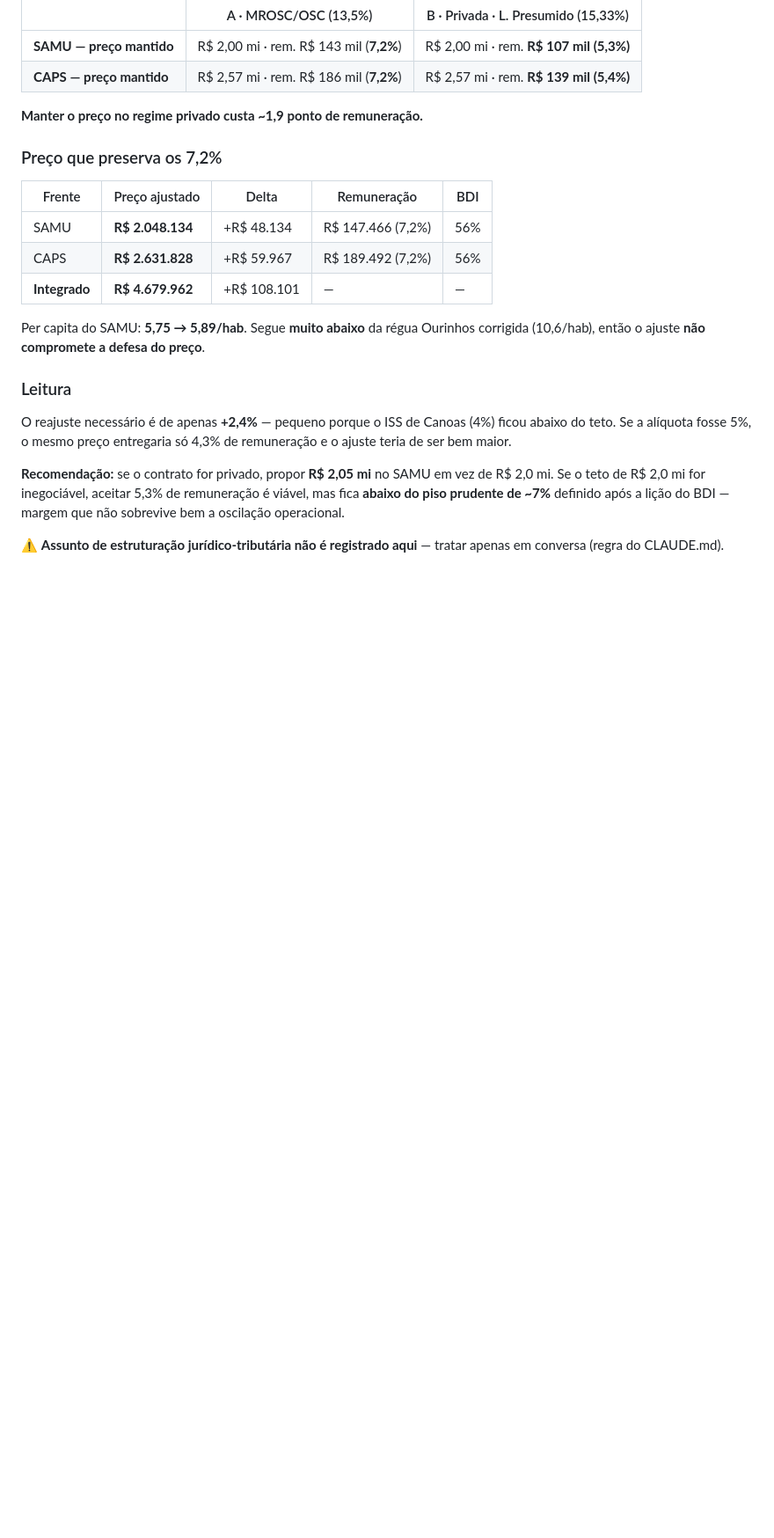
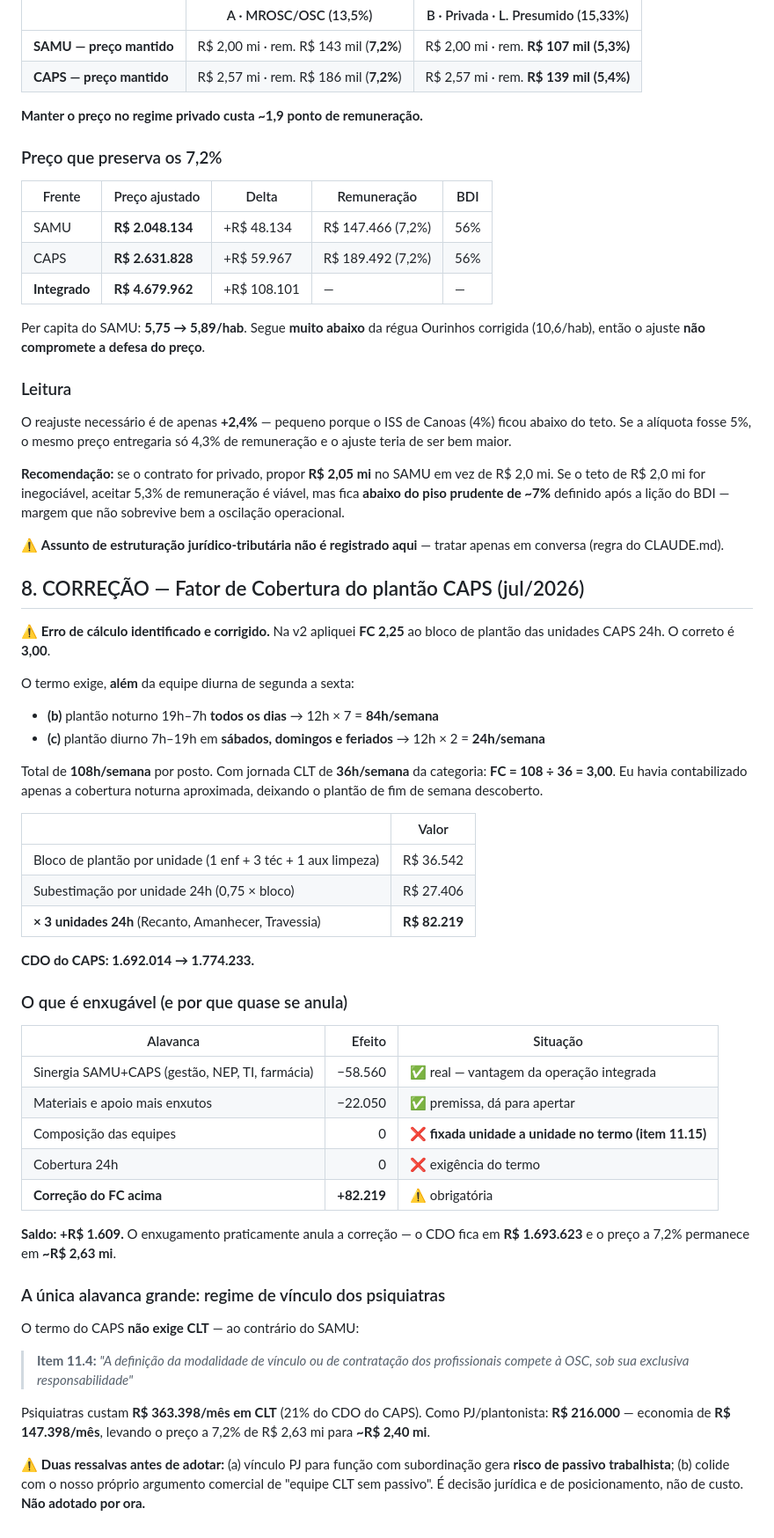
Before and after one commit to victorotaa/samais-estudos, a Markdown page: estudos-internos/canoas-rs.md, the part around the change. Shown at 88% size. Drawn GitHub-style; blank space fills up the shorter version.

Commit message:
Canoas/CAPS: corrige o Fator de Cobertura do plantão (2,25 -> 3,00)
Erro de cálculo meu, identificado ao analisar o que seria enxugável no CAPS.

O termo exige, além da equipe diurna seg-sex: plantão noturno 19h-7h TODOS os
dias (84h/sem) E plantão diurno 12h em sábados, domingos e feriados (24h/sem)
= 108h/semana por posto. Com jornada CLT de 36h/semana, FC = 3,00. Eu havia
usado 2,25, contabilizando só a cobertura noturna aproximada e deixando o
plantão de fim de semana descoberto.

Impacto: +R$ 27.406 por unidade 24h x 3 unidades = +R$ 82.219/mês.
CDO do CAPS: 1.692.014 -> 1.774.233.

Registra também o que é enxugável: sinergia SAMU+CAPS (-58.560) e materiais/
apoio (-22.050) somam -80.610 e praticamente anulam a correção (saldo +1.609),
porque a composição das equipes e a cobertura 24h são fixadas pelo termo
(item 11.15) — aqui não existe Lean Sizing.

Única alavanca grande: o termo do CAPS NÃO exige CLT (item 11.4 deixa a
modalidade de vínculo a critério da OSC), diferente do SAMU. Psiquiatras como
PJ economizariam R$ 147.398/mês, levando o preço de 2,63 para ~2,40 mi — mas
com risco de passivo trabalhista e colisão com o nosso argumento comercial de
"equipe CLT sem passivo". Não adotado; registrado como opção.

Co-Authored-By: Claude Opus 4.8 <noreply@anthropic.com>
Claude-Session: https://claude.ai/code/session_01M5x6PJAX2F6YdYZDQv9oLZ

```diff
--- a/estudos-internos/canoas-rs.md
+++ b/estudos-internos/canoas-rs.md
@@ -184,3 +184,53 @@ de R$ 2,0 mi. Se o teto de R$ 2,0 mi for inegociável, aceitar 5,3% de remunera
 
 ⚠️ **Assunto de estruturação jurídico-tributária não é registrado aqui** — tratar
 apenas em conversa (regra do CLAUDE.md).
+
+## 8. CORREÇÃO — Fator de Cobertura do plantão CAPS (jul/2026)
+
+⚠️ **Erro de cálculo identificado e corrigido.** Na v2 apliquei **FC 2,25** ao
+bloco de plantão das unidades CAPS 24h. O correto é **3,00**.
+
+O termo exige, **além** da equipe diurna de segunda a sexta:
+- **(b)** plantão noturno 19h–7h **todos os dias** → 12h × 7 = **84h/semana**
+- **(c)** plantão diurno 7h–19h em **sábados, domingos e feriados** → 12h × 2 = **24h/semana**
+
+Total de **108h/semana** por posto. Com jornada CLT de **36h/semana** da
+categoria: **FC = 108 ÷ 36 = 3,00**. Eu havia contabilizado apenas a cobertura
+noturna aproximada, deixando o plantão de fim de semana descoberto.
+
+| | Valor |
+|---|---|
+| Bloco de plantão por unidade (1 enf + 3 téc + 1 aux limpeza) | R$ 36.542 |
+| Subestimação por unidade 24h (0,75 × bloco) | R$ 27.406 |
+| **× 3 unidades 24h** (Recanto, Amanhecer, Travessia) | **R$ 82.219** |
+
+**CDO do CAPS: 1.692.014 → 1.774.233.**
+
+### O que é enxugável (e por que quase se anula)
+
+| Alavanca | Efeito | Situação |
+|---|---:|---|
+| Sinergia SAMU+CAPS (gestão, NEP, TI, farmácia) | −58.560 | ✅ real — vantagem da operação integrada |
+| Materiais e apoio mais enxutos | −22.050 | ✅ premissa, dá para apertar |
+| Composição das equipes | 0 | ❌ **fixada unidade a unidade no termo (item 11.15)** |
+| Cobertura 24h | 0 | ❌ exigência do termo |
+| **Correção do FC acima** | **+82.219** | ⚠️ obrigatória |
+
+**Saldo: +R$ 1.609.** O enxugamento praticamente anula a correção — o CDO fica em
+**R$ 1.693.623** e o preço a 7,2% permanece em **~R$ 2,63 mi**.
+
+### A única alavanca grande: regime de vínculo dos psiquiatras
+
+O termo do CAPS **não exige CLT** — ao contrário do SAMU:
+
+> **Item 11.4:** *"A definição da modalidade de vínculo ou de contratação dos
+> profissionais compete à OSC, sob sua exclusiva responsabilidade"*
+
+Psiquiatras custam **R$ 363.398/mês em CLT** (21% do CDO do CAPS). Como
+PJ/plantonista: **R$ 216.000** — economia de **R$ 147.398/mês**, levando o preço
+a 7,2% de R$ 2,63 mi para **~R$ 2,40 mi**.
+
+⚠️ **Duas ressalvas antes de adotar:** (a) vínculo PJ para função com
+subordinação gera **risco de passivo trabalhista**; (b) colide com o nosso
+próprio argumento comercial de "equipe CLT sem passivo". É decisão jurídica e de
+posicionamento, não de custo. **Não adotado por ora.**
```
